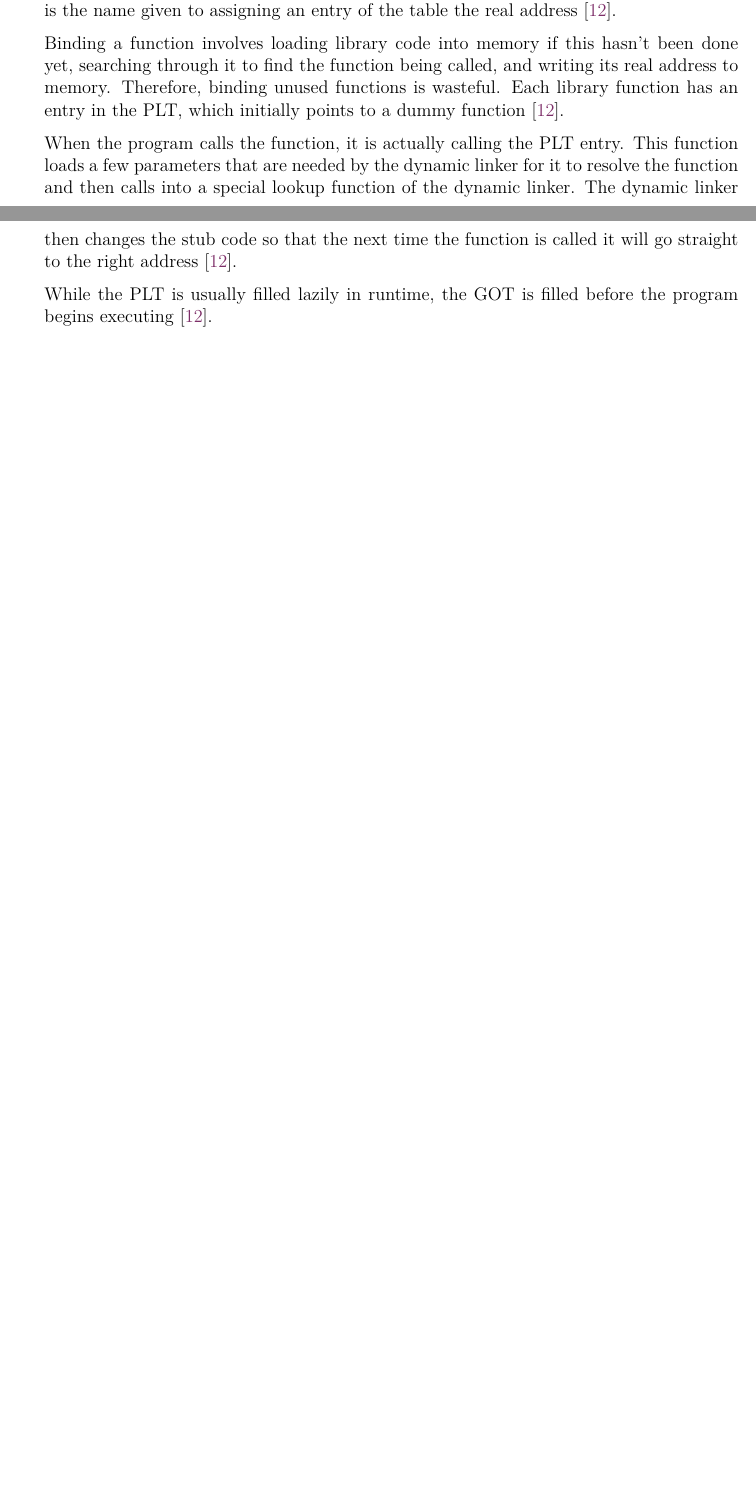
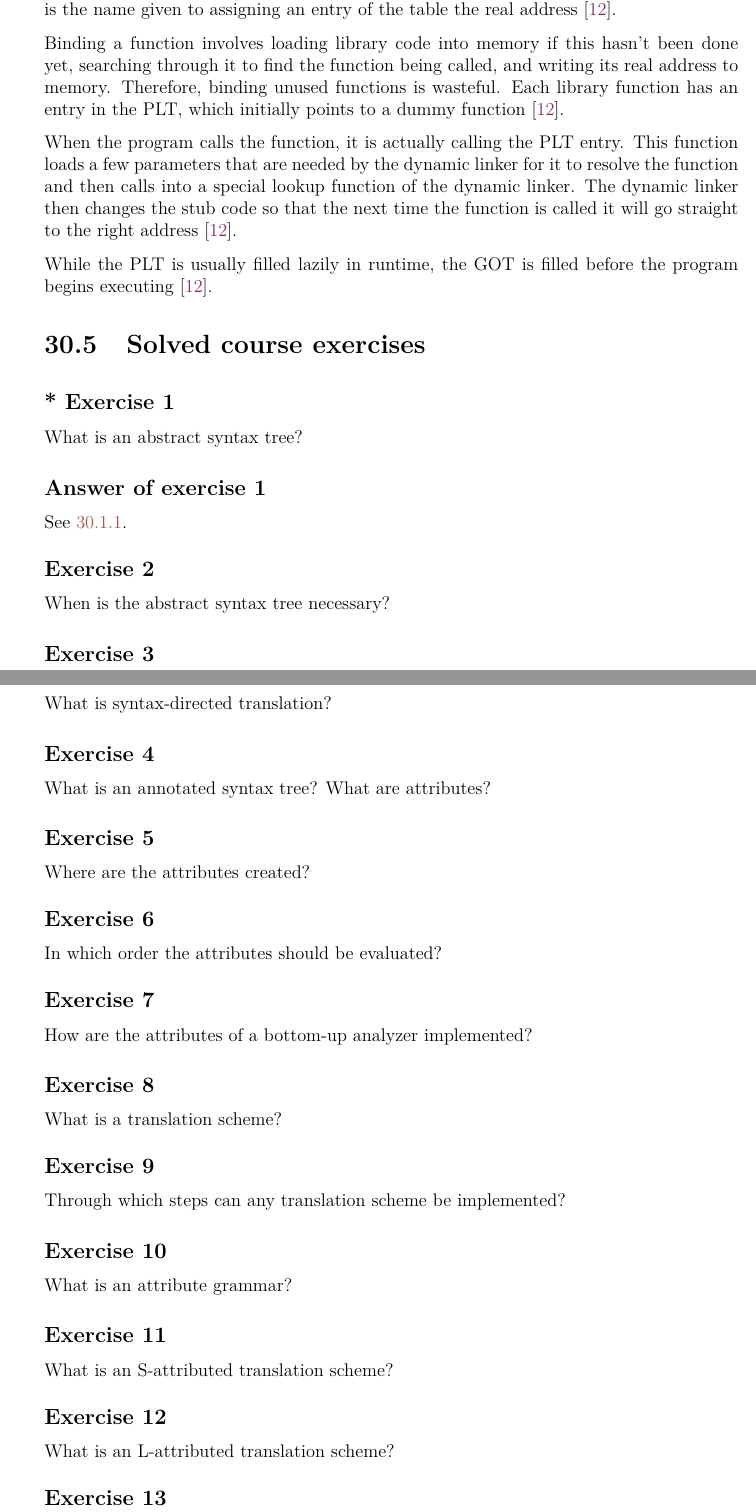
Before and after one commit to bernardosulzbach/notes, a LaTeX thesis (notes.tex, which reads parts/computer-science/compilers.tex): two parts of pages 83 and 84 of 164 before the commit and two parts of pages 86 and 87 of 168 after it, joined at a grey line, cut so that both start at the same text, the shorter picture padded with empty space. Compiled offline with pdfLaTeX; a LaTeX package or settings file that is missing is left out.

Commit message:
Wrote 30 compiler questions I will answer soon

```diff
--- a/notes.tex
+++ b/notes.tex
@@ -58,7 +58,7 @@
 
 % Improve exercise and answer headers.
 % See http://linorg.usp.br/CTAN/macros/latex/contrib/exercise/exercise.pdf for more.
-\renewcommand{\ExerciseHeader}{\textbf{\large{Exercise \ExerciseHeaderNB}}\par}
+\renewcommand{\ExerciseHeader}{\textbf{\large{\ExerciseHeaderDifficulty Exercise \ExerciseHeaderNB}}\par}
 \renewcommand{\AnswerHeader}{\textbf{\large{Answer of exercise \ExerciseHeaderNB}}\par}
 \renewcommand{\AnswerSkipBefore}{\ExerciseSkipBefore}
 
--- a/parts/computer-science/compilers.tex
+++ b/parts/computer-science/compilers.tex
@@ -15,15 +10,4 @@ This area exists and is called the global offset table (GOT) \cite{computer-scie
-The procedure lookup table (PLT) serves to facilitate \textit{lazy binding} in programs.
-Binding is the name given to assigning an entry of the table the real address \cite{computer-science-from-the-bottom-up}.
-
-Binding a function involves loading library code into memory if this hasn't been done yet, searching through it to find the function being called, and writing its real address to memory.
-Therefore, binding unused functions is wasteful.
-Each library function has an entry in the PLT, which initially points to a dummy function \cite{computer-science-from-the-bottom-up}.
-
-When the program calls the function, it is actually calling the PLT entry.
-This function loads a few parameters that are needed by the dynamic linker for it to resolve the function and then calls into a special lookup function of the dynamic linker.
-The dynamic linker then changes the stub code so that the next time the function is called it will go straight to the right address \cite{computer-science-from-the-bottom-up}.
-
-While the PLT is usually filled lazily in runtime, the GOT is filled before the program begins executing \cite{computer-science-from-the-bottom-up}.
+Abstract syntax trees differ from \textbf{concrete syntax trees}, also known as \textbf{parse trees}, because the interior nodes of a abstract syntax tree represent programming constructs while the interior nodes of a parse tree represent nonterminals of the concrete syntax \cite[p.~69]{compilers-aho-2007}.
 
 \section{Code generation}
 
@@ -93,0 +97,68 @@ Soon.
+Binding is the name given to assigning an entry of the table the real address \cite{computer-science-from-the-bottom-up}.
+
+Binding a function involves loading library code into memory if this hasn't been done yet, searching through it to find the function being called, and writing its real address to memory.
+Therefore, binding unused functions is wasteful.
+Each library function has an entry in the PLT, which initially points to a dummy function \cite{computer-science-from-the-bottom-up}.
+
+When the program calls the function, it is actually calling the PLT entry.
+This function loads a few parameters that are needed by the dynamic linker for it to resolve the function and then calls into a special lookup function of the dynamic linker.
+The dynamic linker then changes the stub code so that the next time the function is called it will go straight to the right address \cite{computer-science-from-the-bottom-up}.
+
+While the PLT is usually filled lazily in runtime, the GOT is filled before the program begins executing \cite{computer-science-from-the-bottom-up}.
+
+\section{Solved course exercises}
+
+\begin{Exercise}[difficulty=1]
+What is an abstract syntax tree?
+\end{Exercise}
+\begin{Answer}
+See \ref{Abstract and concrete syntax}.
+\end{Answer}
+
+\begin{Exercise}
+When is the abstract syntax tree necessary?
+\end{Exercise}
+
+\begin{Exercise}
+What is syntax-directed translation?
+\end{Exercise}
+
+\begin{Exercise}
+What is an annotated syntax tree? What are attributes?
+\end{Exercise}
+
+\begin{Exercise}
+Where are the attributes created?
+\end{Exercise}
+
+\begin{Exercise}
+In which order the attributes should be evaluated?
+\end{Exercise}
+
+\begin{Exercise}
+How are the attributes of a bottom-up analyzer implemented?
+\end{Exercise}
+
+% TODO: review.
+\begin{Exercise}
+What is a translation scheme?
+\end{Exercise}
+
+\begin{Exercise}
+Through which steps can any translation scheme be implemented?
+\end{Exercise}
+
+\begin{Exercise}
+What is an attribute grammar?
+\end{Exercise}
+
+\begin{Exercise}
+What is an S-attributed translation scheme?
+\end{Exercise}
+
+\begin{Exercise}
+What is an L-attributed translation scheme?
+\end{Exercise}
+
+\begin{Exercise}
+List three semantic actions typical to the creation of the abstract syntax tree in an analyzer written using Yacc.
```
Also changed, not shown: parts/computer-science/compilers.tex (101 more changed lines).
